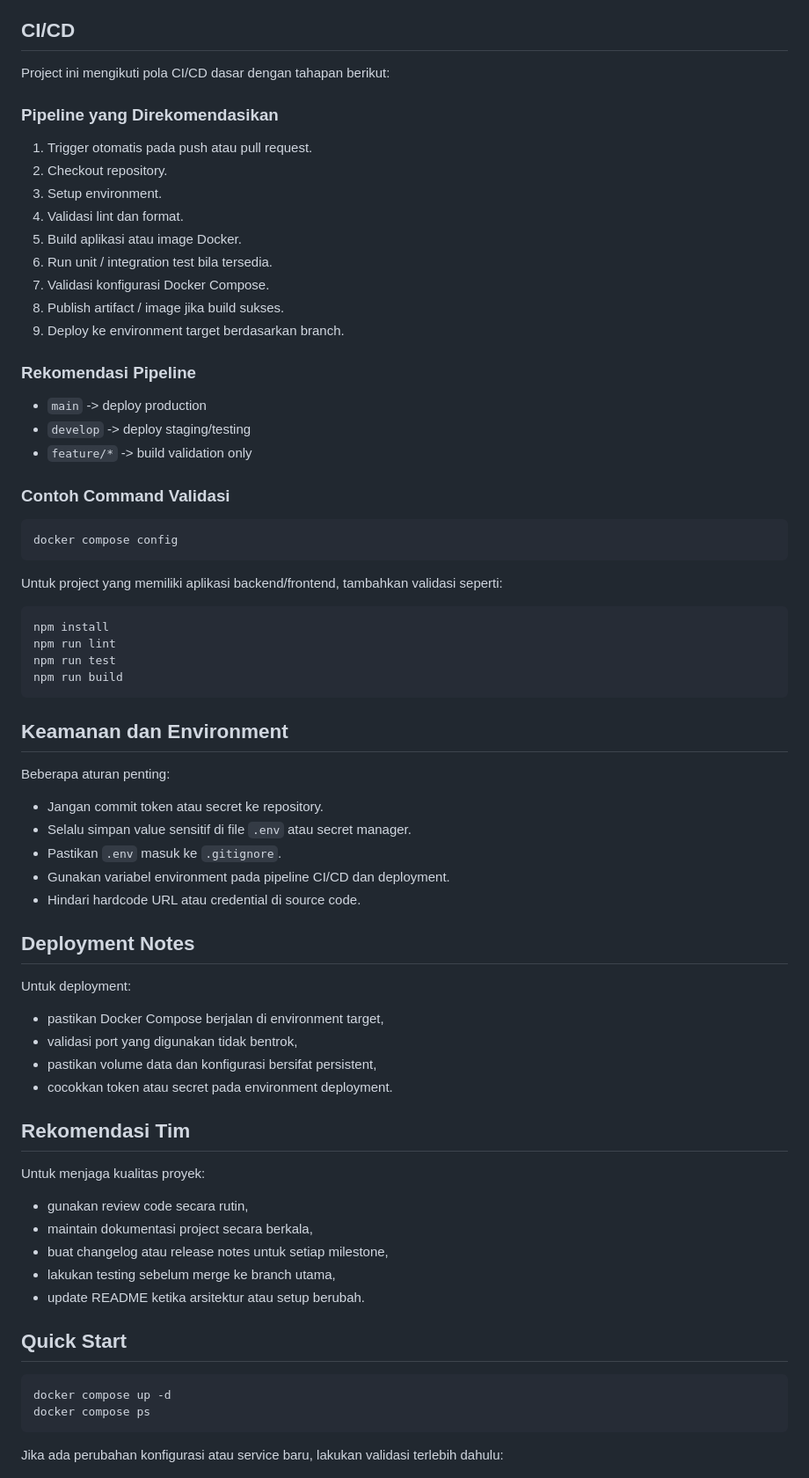
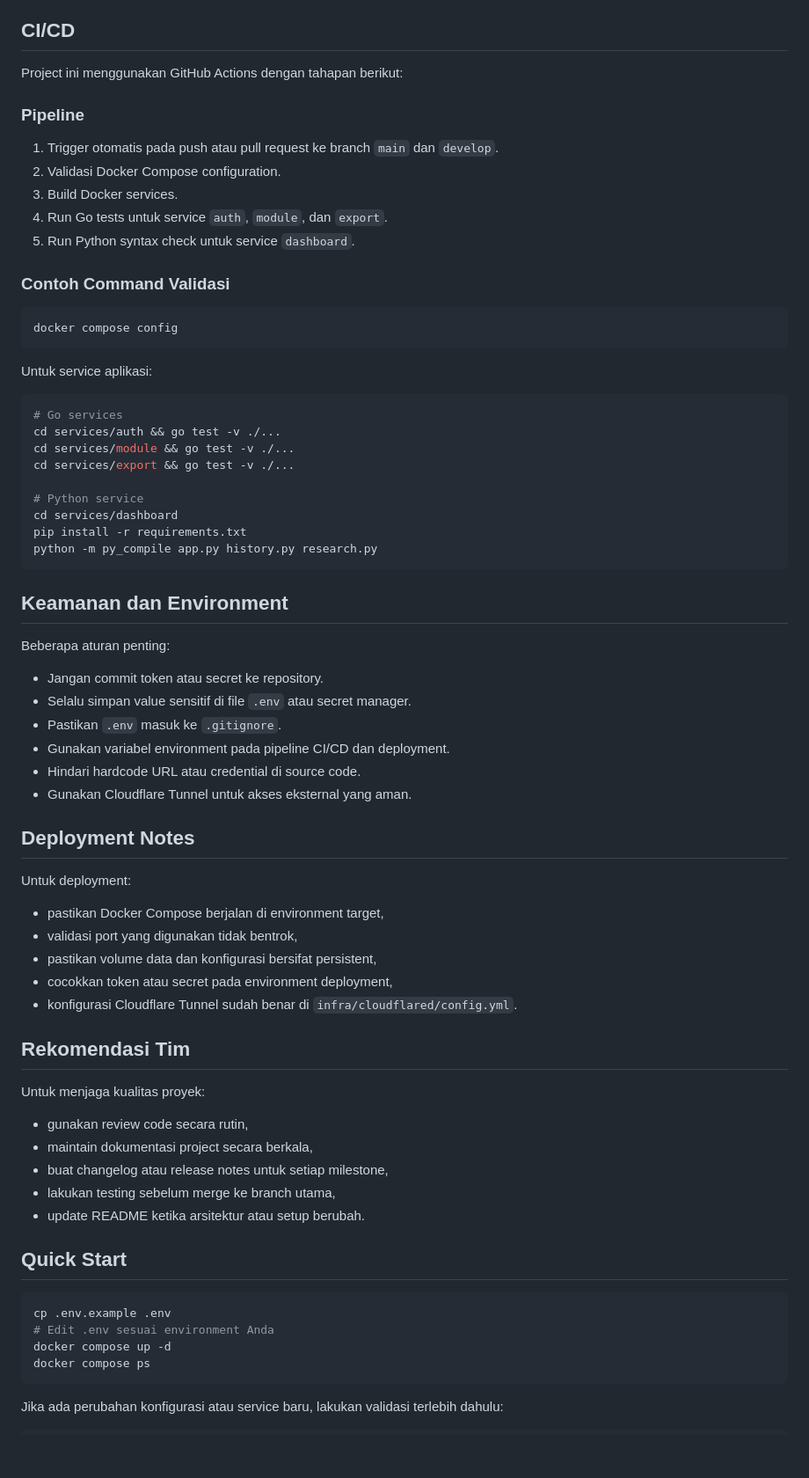
Before and after one commit to Rezen351/smartgrid, a Markdown page: README.md, the part around one of its changes. Shown at 88% size. GitHub-like rendering; blank space fills up the shorter version.

````diff
--- a/README.md
+++ b/README.md
@@ -214,25 +313,15 @@ Sebelum merge, pastikan:
 
 ## CI/CD
 
-Project ini mengikuti pola CI/CD dasar dengan tahapan berikut:
+Project ini menggunakan GitHub Actions dengan tahapan berikut:
 
-### Pipeline yang Direkomendasikan
+### Pipeline
 
-1. Trigger otomatis pada push atau pull request.
-2. Checkout repository.
-3. Setup environment.
-4. Validasi lint dan format.
-5. Build aplikasi atau image Docker.
-6. Run unit / integration test bila tersedia.
-7. Validasi konfigurasi Docker Compose.
-8. Publish artifact / image jika build sukses.
-9. Deploy ke environment target berdasarkan branch.
-
-### Rekomendasi Pipeline
-
-- `main` -> deploy production
-- `develop` -> deploy staging/testing
-- `feature/*` -> build validation only
+1. Trigger otomatis pada push atau pull request ke branch `main` dan `develop`.
+2. Validasi Docker Compose configuration.
+3. Build Docker services.
+4. Run Go tests untuk service `auth`, `module`, dan `export`.
+5. Run Python syntax check untuk service `dashboard`.
 
 ### Contoh Command Validasi
 
@@ -240,13 +329,18 @@ Project ini mengikuti pola CI/CD dasar dengan tahapan berikut:
 docker compose config
 ```
 
-Untuk project yang memiliki aplikasi backend/frontend, tambahkan validasi seperti:
+Untuk service aplikasi:
 
 ```bash
-npm install
-npm run lint
-npm run test
-npm run build
+# Go services
+cd services/auth && go test -v ./...
+cd services/module && go test -v ./...
+cd services/export && go test -v ./...
+
+# Python service
+cd services/dashboard
+pip install -r requirements.txt
+python -m py_compile app.py history.py research.py
 ```
 
 ## Keamanan dan Environment
@@ -257,6 +351,7 @@ Beberapa aturan penting:
 - Pastikan `.env` masuk ke `.gitignore`.
 - Gunakan variabel environment pada pipeline CI/CD dan deployment.
 - Hindari hardcode URL atau credential di source code.
+- Gunakan Cloudflare Tunnel untuk akses eksternal yang aman.
 
 ## Deployment Notes
 
@@ -264,7 +359,8 @@ Untuk deployment:
 - pastikan Docker Compose berjalan di environment target,
 - validasi port yang digunakan tidak bentrok,
 - pastikan volume data dan konfigurasi bersifat persistent,
-- cocokkan token atau secret pada environment deployment.
+- cocokkan token atau secret pada environment deployment,
+- konfigurasi Cloudflare Tunnel sudah benar di `infra/cloudflared/config.yml`.
 
 ## Rekomendasi Tim
 
@@ -278,6 +374,8 @@ Untuk menjaga kualitas proyek:
 ## Quick Start
 
 ```bash
+cp .env.example .env
+# Edit .env sesuai environment Anda
 docker compose up -d
 docker compose ps
 ```
````
Also changed, not shown: other parts of README.md (+129 -30 lines).
